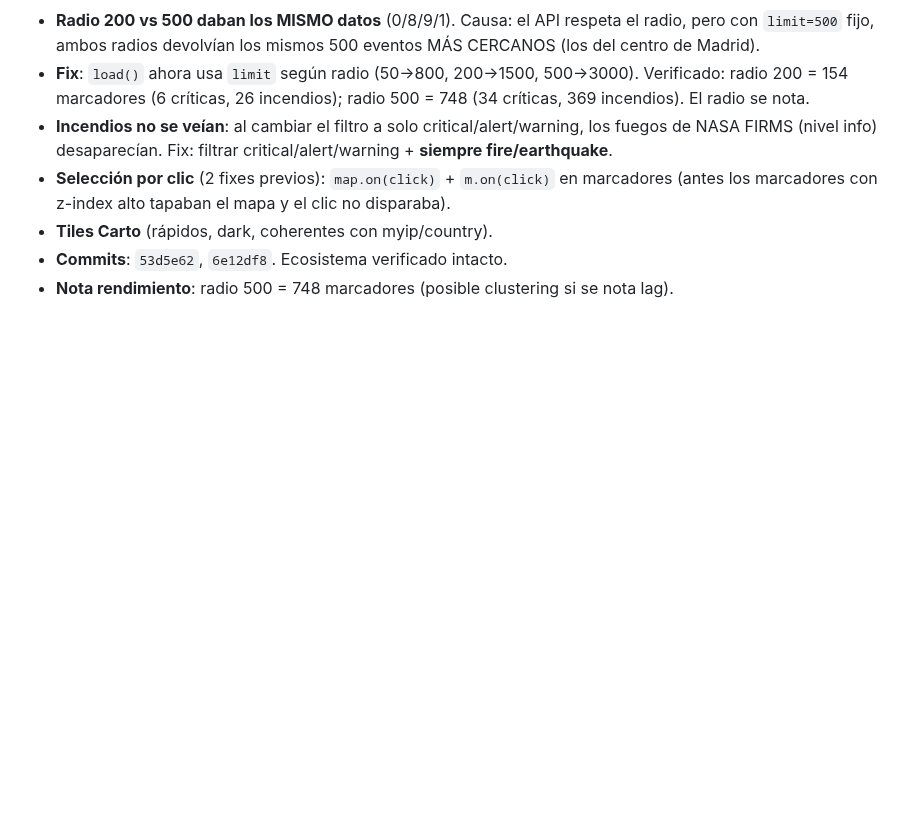
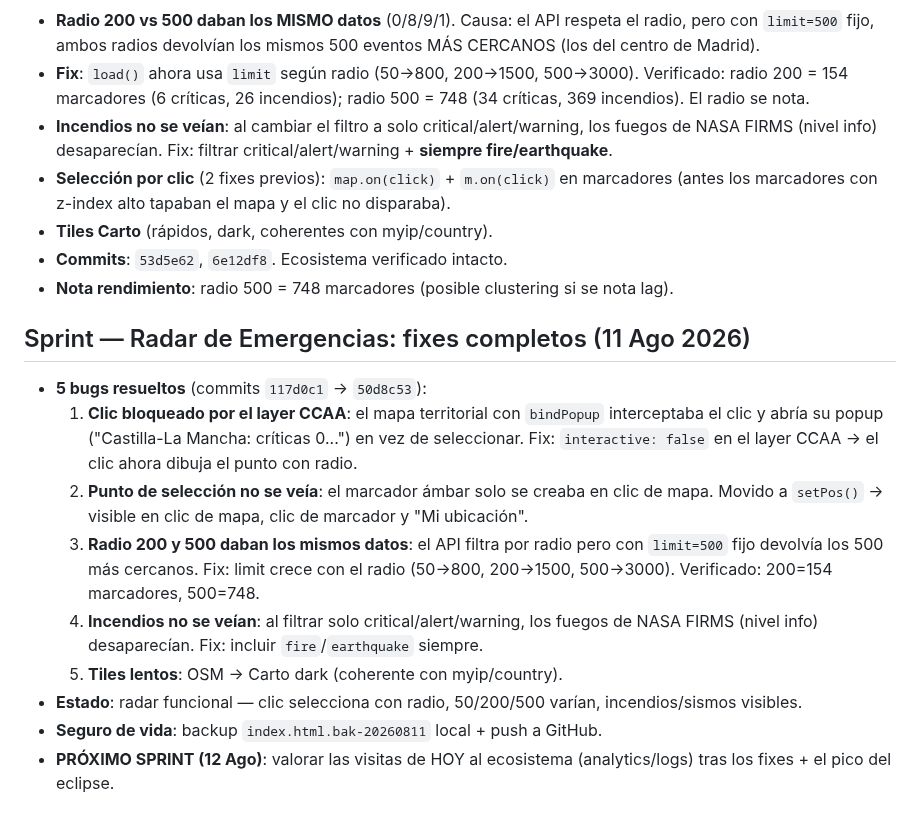
Before and after one commit to mcasrom/intelligence-hub, a Markdown page: WAYAHEAD.md, the part around the change. GitHub-like rendering; blank space fills up the shorter version.

Commit message:
WAYAHEAD: Sprint Radar fixes (5 bugs) + próximo sprint visitas

```diff
--- a/WAYAHEAD.md
+++ b/WAYAHEAD.md
@@ -201,3 +201,15 @@
 - **Tiles Carto** (rápidos, dark, coherentes con myip/country).
 - **Commits**: `53d5e62`, `6e12df8`. Ecosistema verificado intacto.
 - **Nota rendimiento**: radio 500 = 748 marcadores (posible clustering si se nota lag).
+
+## Sprint — Radar de Emergencias: fixes completos (11 Ago 2026)
+
+- **5 bugs resueltos** (commits `117d0c1` → `50d8c53`):
+  1. **Clic bloqueado por el layer CCAA**: el mapa territorial con `bindPopup` interceptaba el clic y abría su popup ("Castilla-La Mancha: críticas 0...") en vez de seleccionar. Fix: `interactive: false` en el layer CCAA → el clic ahora dibuja el punto con radio.
+  2. **Punto de selección no se veía**: el marcador ámbar solo se creaba en clic de mapa. Movido a `setPos()` → visible en clic de mapa, clic de marcador y "Mi ubicación".
+  3. **Radio 200 y 500 daban los mismos datos**: el API filtra por radio pero con `limit=500` fijo devolvía los 500 más cercanos. Fix: limit crece con el radio (50→800, 200→1500, 500→3000). Verificado: 200=154 marcadores, 500=748.
+  4. **Incendios no se veían**: al filtrar solo critical/alert/warning, los fuegos de NASA FIRMS (nivel info) desaparecían. Fix: incluir `fire`/`earthquake` siempre.
+  5. **Tiles lentos**: OSM → Carto dark (coherente con myip/country).
+- **Estado**: radar funcional — clic selecciona con radio, 50/200/500 varían, incendios/sismos visibles.
+- **Seguro de vida**: backup `index.html.bak-20260811` local + push a GitHub.
+- **PRÓXIMO SPRINT (12 Ago)**: valorar las visitas de HOY al ecosistema (analytics/logs) tras los fixes + el pico del eclipse.
```
